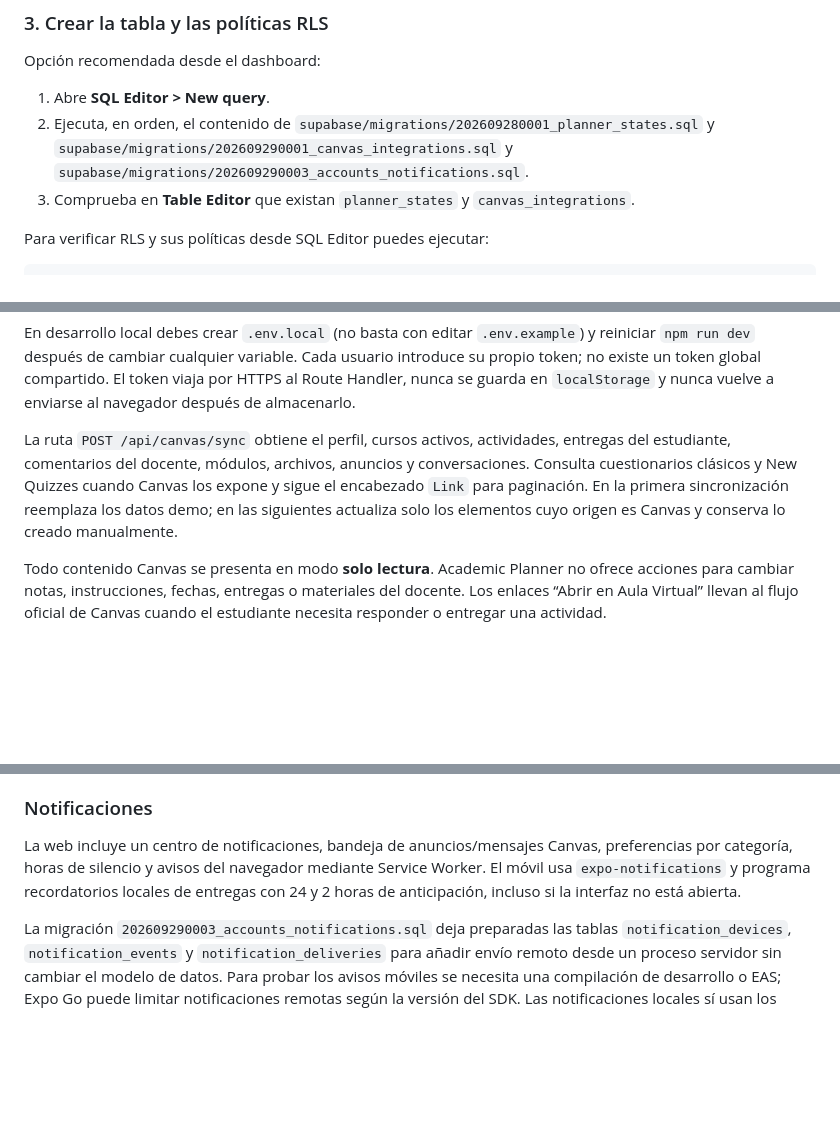
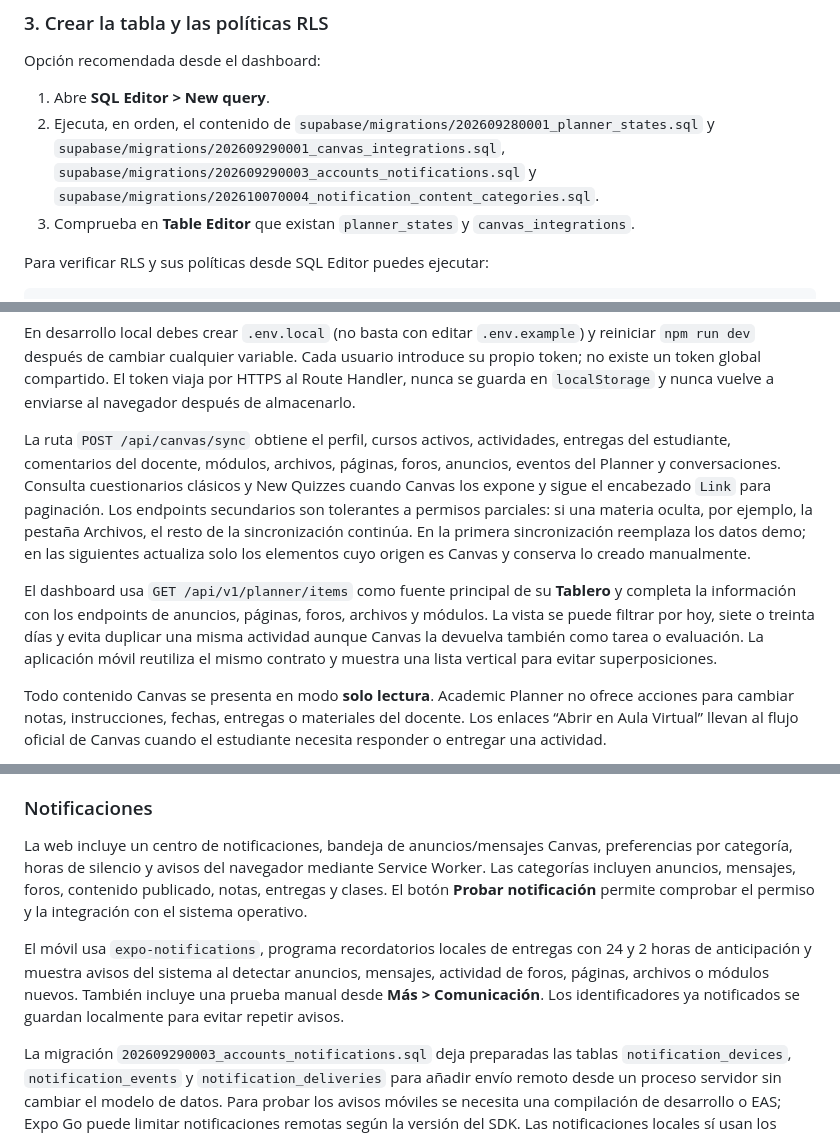
Before and after one commit to lizx295/academic-planner, a Markdown page: README.md, 3 parts joined by grey strips. GitHub-like rendering; blank space fills up the shorter version.

Commit message:
docs(canvas): document planner content and notification setup

```diff
--- a/README.md
+++ b/README.md
@@ -126,8 +126,9 @@ Opción recomendada desde el dashboard:
 1. Abre **SQL Editor > New query**.
 2. Ejecuta, en orden, el contenido de
    `supabase/migrations/202609280001_planner_states.sql` y
-   `supabase/migrations/202609290001_canvas_integrations.sql` y
-   `supabase/migrations/202609290003_accounts_notifications.sql`.
+   `supabase/migrations/202609290001_canvas_integrations.sql`,
+   `supabase/migrations/202609290003_accounts_notifications.sql` y
+   `supabase/migrations/202610070004_notification_content_categories.sql`.
 3. Comprueba en **Table Editor** que existan `planner_states` y
    `canvas_integrations`.
 
@@ -233,11 +234,21 @@ El token viaja por HTTPS al Route Handler, nunca se guarda en `localStorage` y
 nunca vuelve a enviarse al navegador después de almacenarlo.
 
 La ruta `POST /api/canvas/sync` obtiene el perfil, cursos activos, actividades,
-entregas del estudiante, comentarios del docente, módulos, archivos, anuncios y
-conversaciones. Consulta cuestionarios clásicos y New Quizzes cuando Canvas los
-expone y sigue el encabezado `Link` para paginación. En la primera sincronización
-reemplaza los datos demo; en las siguientes actualiza solo los elementos cuyo
-origen es Canvas y conserva lo creado manualmente.
+entregas del estudiante, comentarios del docente, módulos, archivos, páginas,
+foros, anuncios, eventos del Planner y conversaciones. Consulta cuestionarios
+clásicos y New Quizzes cuando Canvas los expone y sigue el encabezado `Link`
+para paginación. Los endpoints secundarios son tolerantes a permisos parciales:
+si una materia oculta, por ejemplo, la pestaña Archivos, el resto de la
+sincronización continúa. En la primera sincronización reemplaza los datos demo;
+en las siguientes actualiza solo los elementos cuyo origen es Canvas y conserva
+lo creado manualmente.
+
+El dashboard usa `GET /api/v1/planner/items` como fuente principal de su
+**Tablero** y completa la información con los endpoints de anuncios, páginas,
+foros, archivos y módulos. La vista se puede filtrar por hoy, siete o treinta
+días y evita duplicar una misma actividad aunque Canvas la devuelva también
+como tarea o evaluación. La aplicación móvil reutiliza el mismo contrato y
+muestra una lista vertical para evitar superposiciones.
 
 Todo contenido Canvas se presenta en modo **solo lectura**. Academic Planner no
 ofrece acciones para cambiar notas, instrucciones, fechas, entregas o materiales
@@ -476,9 +487,15 @@ permanecen exclusivamente en Vercel.
 
 La web incluye un centro de notificaciones, bandeja de anuncios/mensajes Canvas,
 preferencias por categoría, horas de silencio y avisos del navegador mediante
-Service Worker. El móvil usa `expo-notifications` y programa recordatorios
-locales de entregas con 24 y 2 horas de anticipación, incluso si la interfaz no
-está abierta.
+Service Worker. Las categorías incluyen anuncios, mensajes, foros, contenido
+publicado, notas, entregas y clases. El botón **Probar notificación** permite
+comprobar el permiso y la integración con el sistema operativo.
+
+El móvil usa `expo-notifications`, programa recordatorios locales de entregas
+con 24 y 2 horas de anticipación y muestra avisos del sistema al detectar
+anuncios, mensajes, actividad de foros, páginas, archivos o módulos nuevos.
+También incluye una prueba manual desde **Más > Comunicación**. Los
+identificadores ya notificados se guardan localmente para evitar repetir avisos.
 
 La migración `202609290003_accounts_notifications.sql` deja preparadas las
 tablas `notification_devices`, `notification_events` y
```
Also changed, not shown: other parts of README.md (+1 -1 lines).
